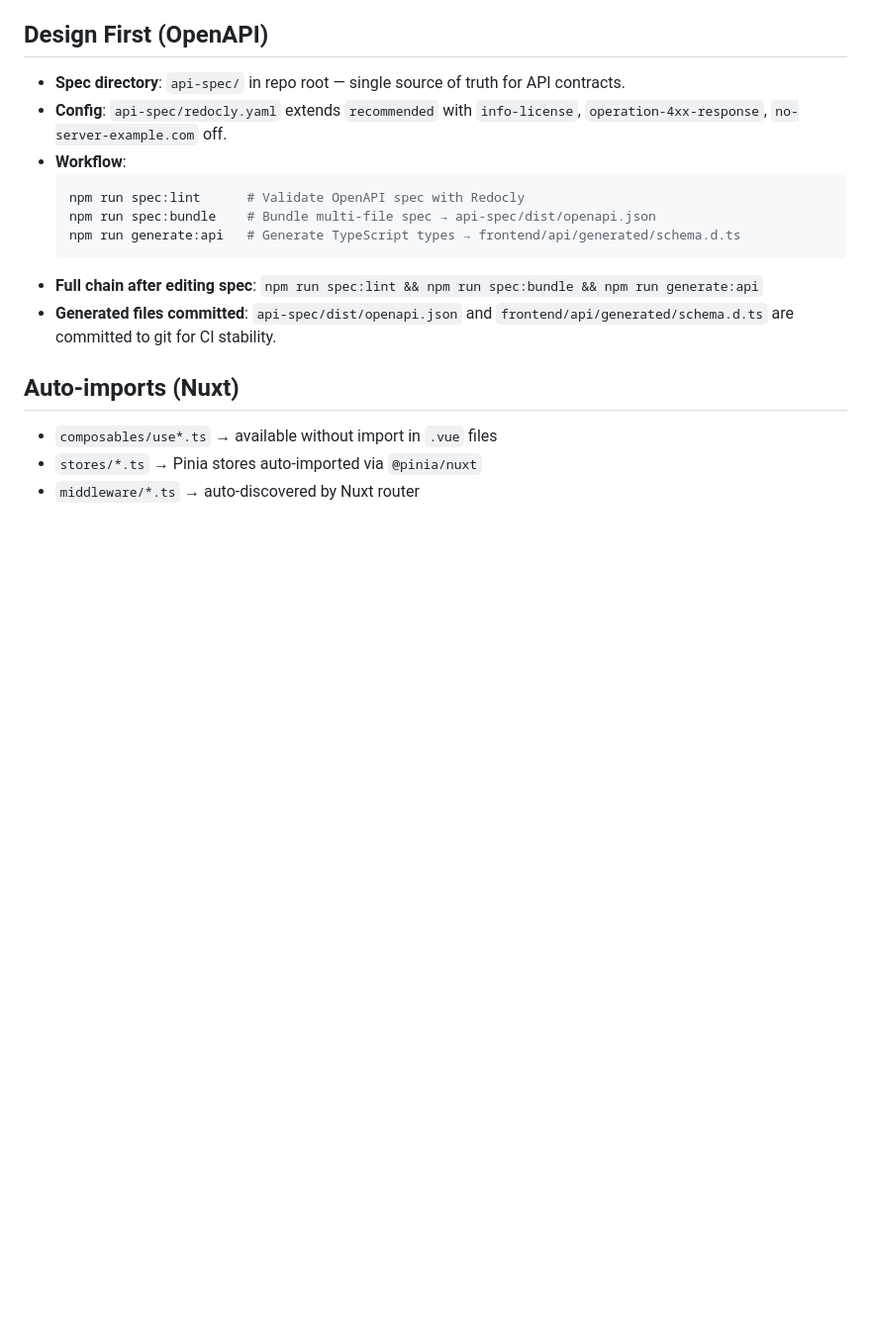
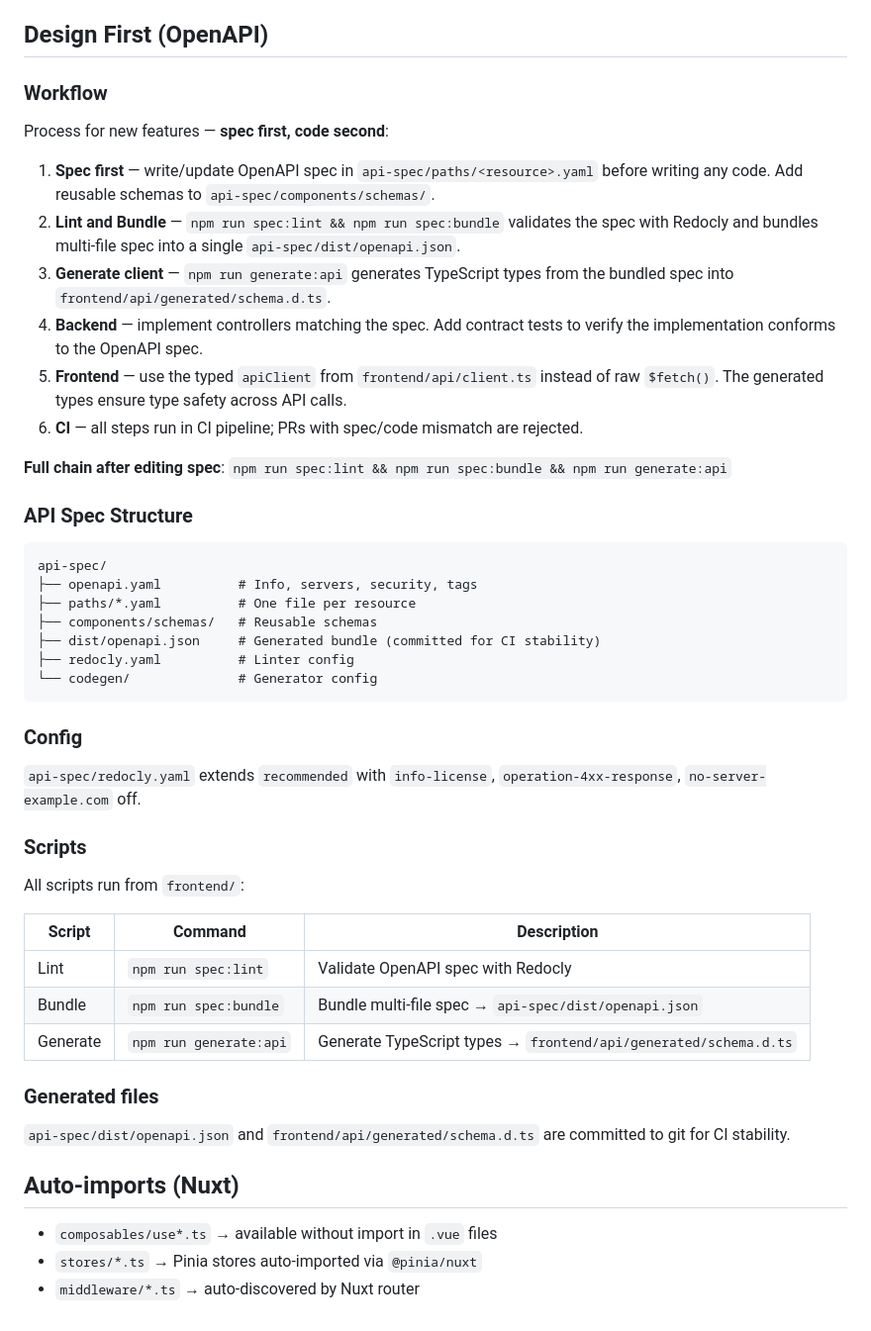
Before and after one commit to sers88/ai-for-developers-project-386, a Markdown page: AGENTS.md, the part around the change. Shown at 99% size. Rendered like a GitHub page; blank space fills up the shorter version.

Commit message:
[DESIGN-FIRST] Document Design First workflow in AGENTS.md
- Add numbered workflow: spec first → lint+ bundle → generate → backend → frontend → CI
- Add API spec directory structure tree
- Add scripts table with descriptions
- Document generated files committing policy

Closes #19

````diff
--- a/AGENTS.md
+++ b/AGENTS.md
@@ -63,16 +63,48 @@ npm run build                    # production build
 
 ## Design First (OpenAPI)
 
-- **Spec directory**: `api-spec/` in repo root — single source of truth for API contracts.
-- **Config**: `api-spec/redocly.yaml` extends `recommended` with `info-license`, `operation-4xx-response`, `no-server-example.com` off.
-- **Workflow**:
-  ```sh
-  npm run spec:lint      # Validate OpenAPI spec with Redocly
-  npm run spec:bundle    # Bundle multi-file spec → api-spec/dist/openapi.json
-  npm run generate:api   # Generate TypeScript types → frontend/api/generated/schema.d.ts
-  ```
-- **Full chain after editing spec**: `npm run spec:lint && npm run spec:bundle && npm run generate:api`
-- **Generated files committed**: `api-spec/dist/openapi.json` and `frontend/api/generated/schema.d.ts` are committed to git for CI stability.
+### Workflow
+
+Process for new features — **spec first, code second**:
+
+1. **Spec first** — write/update OpenAPI spec in `api-spec/paths/<resource>.yaml` before writing any code. Add reusable schemas to `api-spec/components/schemas/`.
+2. **Lint and Bundle** — `npm run spec:lint && npm run spec:bundle` validates the spec with Redocly and bundles multi-file spec into a single `api-spec/dist/openapi.json`.
+3. **Generate client** — `npm run generate:api` generates TypeScript types from the bundled spec into `frontend/api/generated/schema.d.ts`.
+4. **Backend** — implement controllers matching the spec. Add contract tests to verify the implementation conforms to the OpenAPI spec.
+5. **Frontend** — use the typed `apiClient` from `frontend/api/client.ts` instead of raw `$fetch()`. The generated types ensure type safety across API calls.
+6. **CI** — all steps run in CI pipeline; PRs with spec/code mismatch are rejected.
+
+**Full chain after editing spec**: `npm run spec:lint && npm run spec:bundle && npm run generate:api`
+
+### API Spec Structure
+
+```
+api-spec/
+├── openapi.yaml          # Info, servers, security, tags
+├── paths/*.yaml          # One file per resource
+├── components/schemas/   # Reusable schemas
+├── dist/openapi.json     # Generated bundle (committed for CI stability)
+├── redocly.yaml          # Linter config
+└── codegen/              # Generator config
+```
+
+### Config
+
+`api-spec/redocly.yaml` extends `recommended` with `info-license`, `operation-4xx-response`, `no-server-example.com` off.
+
+### Scripts
+
+All scripts run from `frontend/`:
+
+| Script | Command | Description |
+|--------|---------|-------------|
+| Lint | `npm run spec:lint` | Validate OpenAPI spec with Redocly |
+| Bundle | `npm run spec:bundle` | Bundle multi-file spec → `api-spec/dist/openapi.json` |
+| Generate | `npm run generate:api` | Generate TypeScript types → `frontend/api/generated/schema.d.ts` |
+
+### Generated files
+
+`api-spec/dist/openapi.json` and `frontend/api/generated/schema.d.ts` are committed to git for CI stability.
 
 ## Auto-imports (Nuxt)
 - `composables/use*.ts` → available without import in `.vue` files
````
